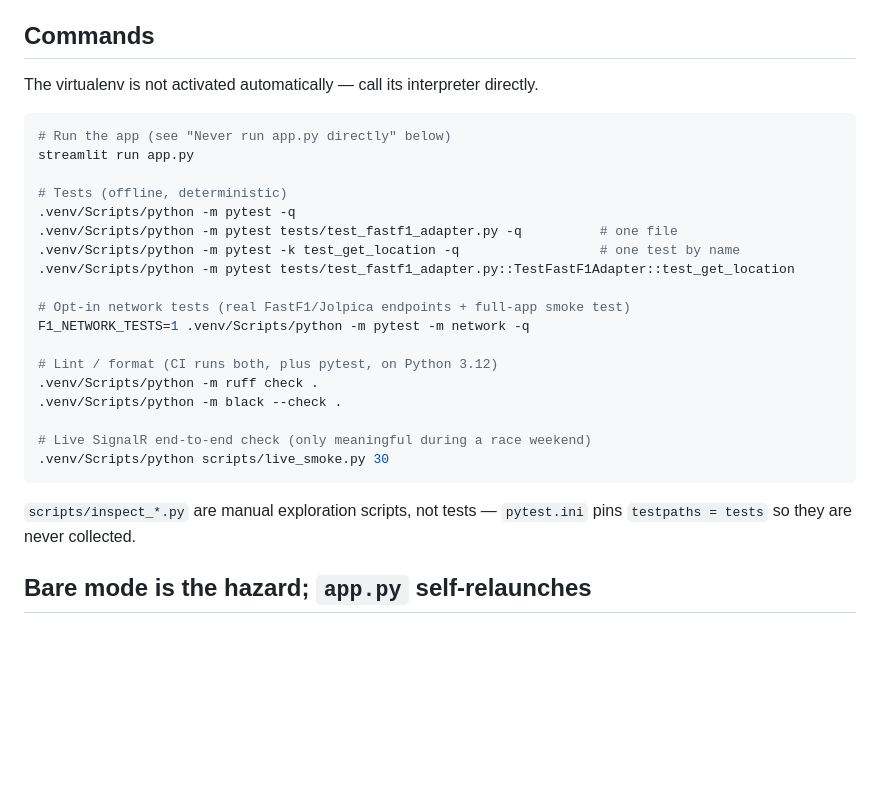
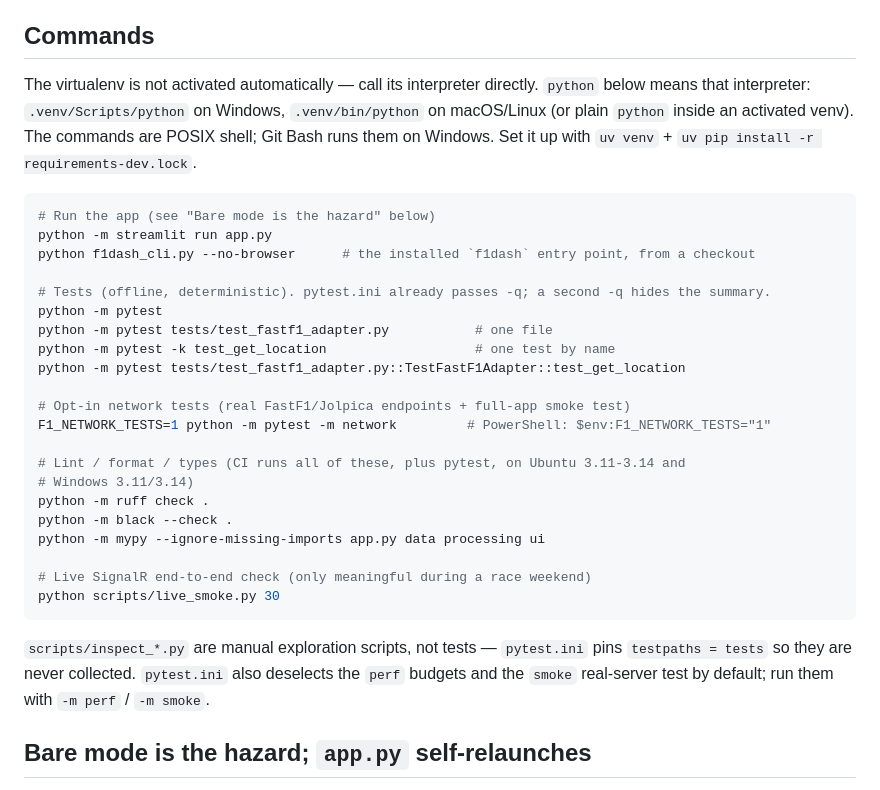
Before and after one commit to mricero/F1-Telemetry-Dashboard, a Markdown page: CLAUDE.md, the part around one of its changes. Rendered like a GitHub page; blank space fills up the shorter version.

````diff
--- a/CLAUDE.md
+++ b/CLAUDE.md
@@ -4,31 +4,38 @@ This file provides guidance to Claude Code (claude.ai/code) when working with co
 
 ## Commands
 
-The virtualenv is not activated automatically — call its interpreter directly.
+The virtualenv is not activated automatically — call its interpreter directly. `python`
+below means that interpreter: `.venv/Scripts/python` on Windows, `.venv/bin/python` on
+macOS/Linux (or plain `python` inside an activated venv). The commands are POSIX shell; Git
+Bash runs them on Windows. Set it up with `uv venv` + `uv pip install -r requirements-dev.lock`.
 
 ```bash
-# Run the app (see "Never run app.py directly" below)
-streamlit run app.py
+# Run the app (see "Bare mode is the hazard" below)
+python -m streamlit run app.py
+python f1dash_cli.py --no-browser      # the installed `f1dash` entry point, from a checkout
 
-# Tests (offline, deterministic)
-.venv/Scripts/python -m pytest -q
-.venv/Scripts/python -m pytest tests/test_fastf1_adapter.py -q          # one file
-.venv/Scripts/python -m pytest -k test_get_location -q                  # one test by name
-.venv/Scripts/python -m pytest tests/test_fastf1_adapter.py::TestFastF1Adapter::test_get_location
+# Tests (offline, deterministic). pytest.ini already passes -q; a second -q hides the summary.
+python -m pytest
+python -m pytest tests/test_fastf1_adapter.py           # one file
+python -m pytest -k test_get_location                   # one test by name
+python -m pytest tests/test_fastf1_adapter.py::TestFastF1Adapter::test_get_location
 
 # Opt-in network tests (real FastF1/Jolpica endpoints + full-app smoke test)
-F1_NETWORK_TESTS=1 .venv/Scripts/python -m pytest -m network -q
+F1_NETWORK_TESTS=1 python -m pytest -m network         # PowerShell: $env:F1_NETWORK_TESTS="1"
 
-# Lint / format (CI runs both, plus pytest, on Python 3.12)
-.venv/Scripts/python -m ruff check .
-.venv/Scripts/python -m black --check .
+# Lint / format / types (CI runs all of these, plus pytest, on Ubuntu 3.11-3.14 and
+# Windows 3.11/3.14)
+python -m ruff check .
+python -m black --check .
+python -m mypy --ignore-missing-imports app.py data processing ui
 
 # Live SignalR end-to-end check (only meaningful during a race weekend)
-.venv/Scripts/python scripts/live_smoke.py 30
+python scripts/live_smoke.py 30
 ```
 
 `scripts/inspect_*.py` are manual exploration scripts, not tests — `pytest.ini` pins
-`testpaths = tests` so they are never collected.
+`testpaths = tests` so they are never collected. `pytest.ini` also deselects the `perf`
+budgets and the `smoke` real-server test by default; run them with `-m perf` / `-m smoke`.
 
 ## Bare mode is the hazard; `app.py` self-relaunches
 
````
Also changed, not shown: other parts of CLAUDE.md (+44 -16 lines).
